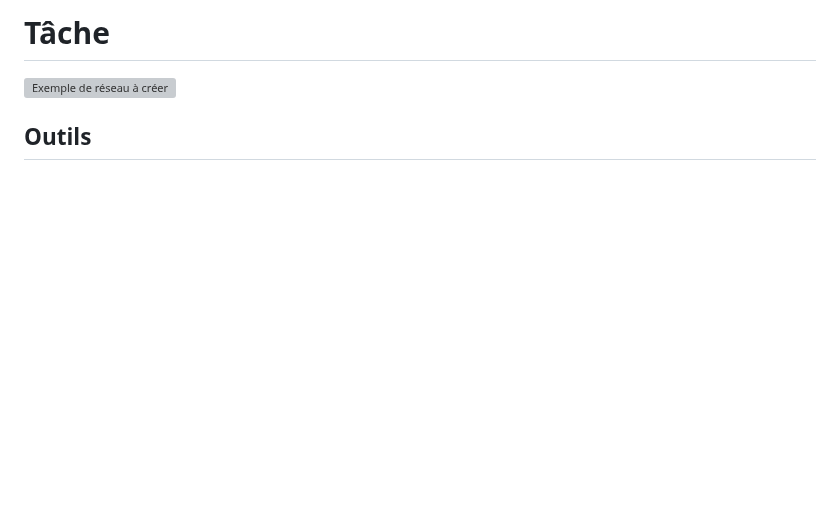
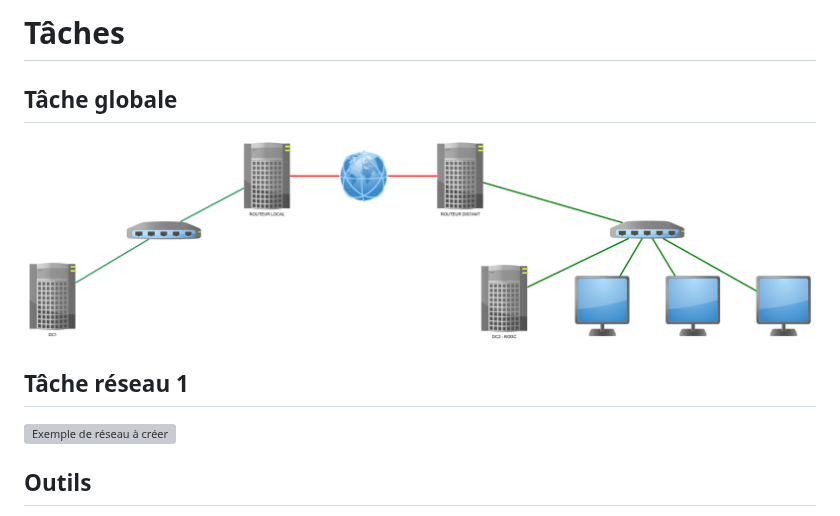
Before and after one commit to Altherneum/.github, a Markdown page: note/Network/enterprise-network.md, the part around the change. Rendered like a GitHub page; pictures changed too: note/assets/fil-Rouge.png (added); blank space fills up the shorter version; grey boxes are pictures that could not be loaded.

Commit message:
update assets

```diff
--- a/note/Network/enterprise-network.md
+++ b/note/Network/enterprise-network.md
@@ -1,4 +1,8 @@
-# Tâche
+# Tâches
+## Tâche globale
+![Exemple de réseau complet](https://github.com/Altherneum/.github/blob/main/note/assets/fil-Rouge.png?raw=true)
+
+## Tâche réseau 1
 ![Exemple de réseau à créer](https://github.com/Altherneum/.github/blob/main/note/assets/MicrosoftTeams-image.png?raw=true)
 
 ## Outils
```
